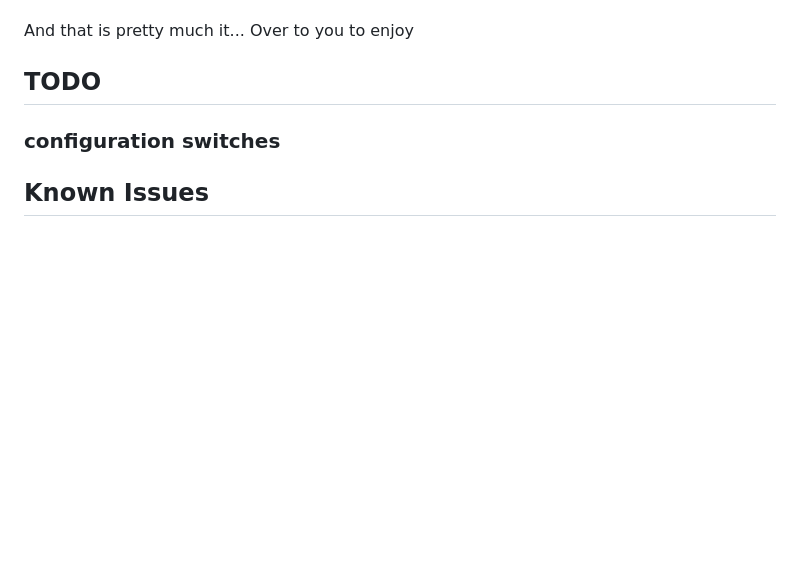
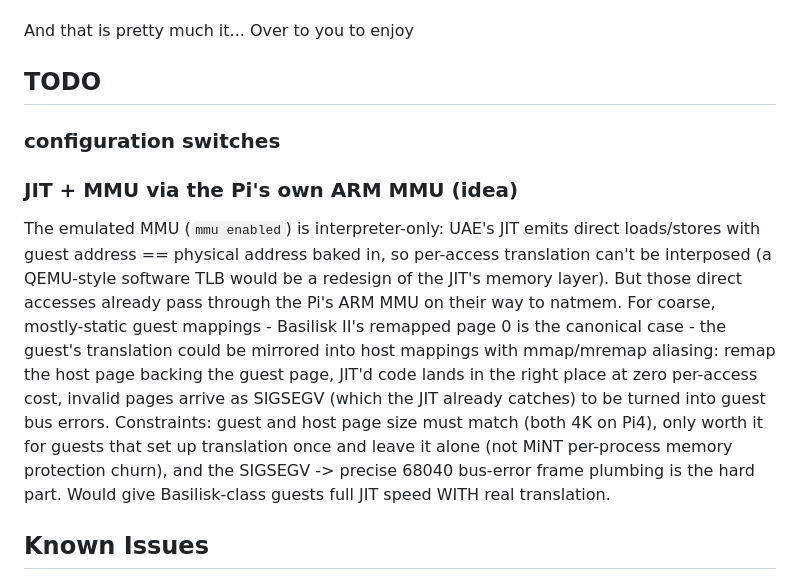
Before and after one commit to gotaproblem/pistorm-atari-jit, a Markdown page: README.md, the part around the change. Rendered like a GitHub page; blank space fills up the shorter version.

Commit message:
README: TODO idea - JIT+MMU via host ARM MMU (mmap aliasing)
Capture the design discussion before it evaporates: why the emulated
MMU is interpreter-only, why a QEMU-style softmmu is a JIT redesign,
and the realistic middle path - mirroring coarse static guest mappings
(Basilisk's remapped page 0) into host mappings with mmap/mremap so
JIT'd direct accesses are translated by the Pi's own MMU for free,
faults arriving as SIGSEGV. Constraints noted: matching 4K page size,
static mappings only, SIGSEGV->precise 040 frame plumbing.

```diff
--- a/README.md
+++ b/README.md
@@ -100,6 +100,24 @@ And that is pretty much it... Over to you to enjoy
 ## TODO
 ### configuration switches
 
+### JIT + MMU via the Pi's own ARM MMU (idea)
+The emulated MMU (`mmu enabled`) is interpreter-only: UAE's JIT emits
+direct loads/stores with guest address == physical address baked in, so
+per-access translation can't be interposed (a QEMU-style software TLB
+would be a redesign of the JIT's memory layer). But those direct
+accesses already pass through the Pi's ARM MMU on their way to natmem.
+For coarse, mostly-static guest mappings - Basilisk II's remapped page
+0 is the canonical case - the guest's translation could be mirrored
+into host mappings with mmap/mremap aliasing: remap the host page
+backing the guest page, JIT'd code lands in the right place at zero
+per-access cost, invalid pages arrive as SIGSEGV (which the JIT already
+catches) to be turned into guest bus errors. Constraints: guest and
+host page size must match (both 4K on Pi4), only worth it for guests
+that set up translation once and leave it alone (not MiNT per-process
+memory protection churn), and the SIGSEGV -> precise 68040 bus-error
+frame plumbing is the hard part. Would give Basilisk-class guests full
+JIT speed WITH real translation.
+
 ## Known Issues
 ~~68000, 68010 are not supported~~
 ~~GEM based games can not be played, they will likely run, but you will not see a meaningful native Atari screen output~~
```
